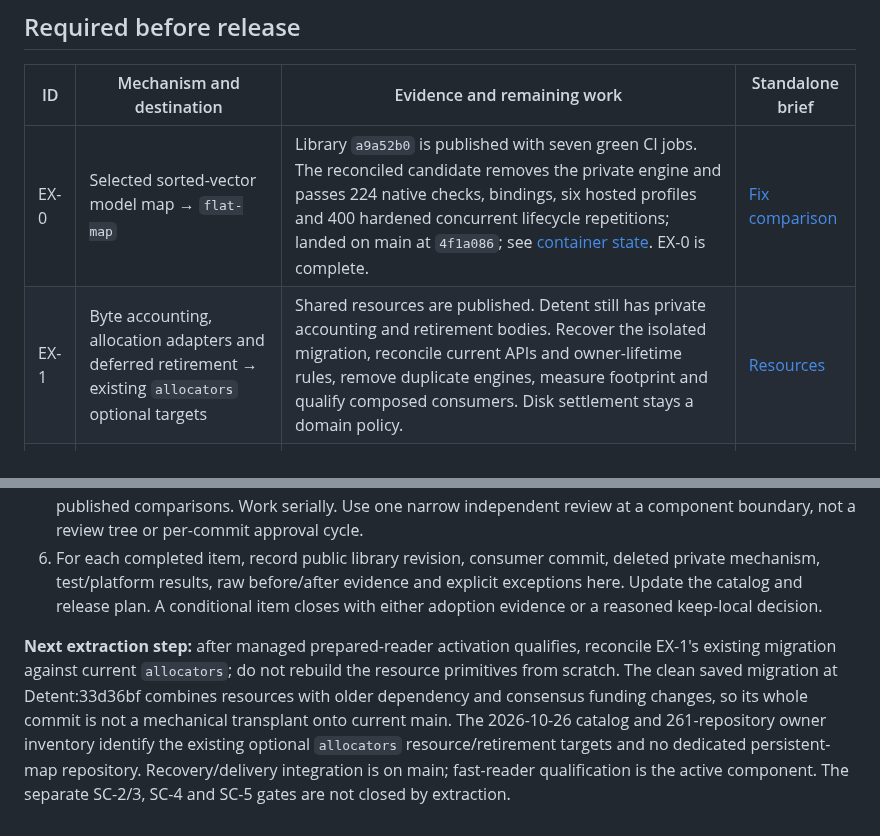
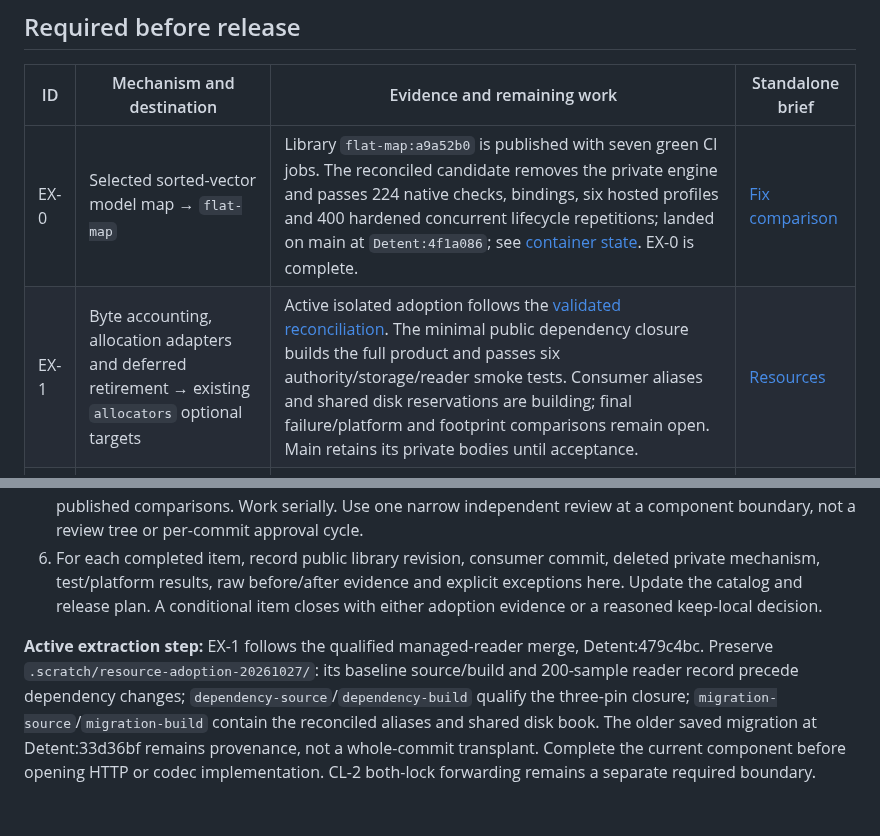
Before and after one commit to Kronuz/Detent, a Markdown page: docs/EXTRACTION_CHECKLIST.md, 2 parts joined by grey strips. Rendered like a GitHub page.

Commit message:
Track active resource migration after reader qualification
Point restart instructions at the current baseline, dependency-only and
migration worktrees. Keep consumer adoption, platform/footprint gates and
the separate both-lock protocol explicitly unfinished.

```diff
--- a/docs/EXTRACTION_CHECKLIST.md
+++ b/docs/EXTRACTION_CHECKLIST.md
@@ -6,8 +6,8 @@
 
 | ID | Mechanism and destination | Evidence and remaining work | Standalone brief |
 | --- | --- | --- | --- |
-| EX-0 | Selected sorted-vector model map → `flat-map` | Library `a9a52b0` is published with seven green CI jobs. The reconciled candidate removes the private engine and passes 224 native checks, bindings, six hosted profiles and 400 hardened concurrent lifecycle repetitions; landed on main at `4f1a086`; see [container state](status/container-selection.md). EX-0 is complete. | [Fix comparison](reviews/container-fix-comparison-2026-10-24.md) |
-| EX-1 | Byte accounting, allocation adapters and deferred retirement → existing `allocators` optional targets | Shared resources are published. Detent still has private accounting and retirement bodies. Recover the isolated migration, reconcile current APIs and owner-lifetime rules, remove duplicate engines, measure footprint and qualify composed consumers. Disk settlement stays a domain policy. | [Resources](handoffs/resource-primitives.md) |
+| EX-0 | Selected sorted-vector model map → `flat-map` | Library `flat-map:a9a52b0` is published with seven green CI jobs. The reconciled candidate removes the private engine and passes 224 native checks, bindings, six hosted profiles and 400 hardened concurrent lifecycle repetitions; landed on main at `Detent:4f1a086`; see [container state](status/container-selection.md). EX-0 is complete. | [Fix comparison](reviews/container-fix-comparison-2026-10-24.md) |
+| EX-1 | Byte accounting, allocation adapters and deferred retirement → existing `allocators` optional targets | Active isolated adoption follows the [validated reconciliation](RESOURCE_EXTRACTION_ARCHITECTURE.md#validated-architectural-blueprint-ex-1-reconciliation). The minimal public dependency closure builds the full product and passes six authority/storage/reader smoke tests. Consumer aliases and shared disk reservations are building; final failure/platform and footprint comparisons remain open. Main retains its private bodies until acceptance. | [Resources](handoffs/resource-primitives.md) |
 | EX-2 | Blocking and coroutine HTTP client machinery → existing `http`; common TLS → existing `reactor` | Isolated client/parser migration and held-session tests exist. Main still has private client implementations. Reconcile current shared APIs, preserve authentic transport settlement, qualify all clients and remove migrated parser/cache/deadline bodies. Existing TLS reuse is not a reason to extract another TLS layer. | [HTTP clients](handoffs/http-clients.md) |
 | EX-3 | Bounded incremental MessagePack lexer → existing `msgpack`; encoding → its existing packer | Isolated migration and logical-byte fixtures exist. Main retains its private codec. Recover the candidate, reconcile current library API, complete production-path cost and platform checks, then adopt an immutable revision and delete the private codec engine. Schema validation stays local. | [Bounded codec](handoffs/bounded-codec.md) |
 | EX-4 | Versioned ordered map → proposed `persistent-map`, subject to a fresh catalog check | The private standard-library-only AVL remains in authority. Qualify allocation, comparator and reclamation contracts before extracting. No library extraction/adoption is claimed. | [Persistent map](handoffs/persistent-map.md) |
@@ -32,4 +32,4 @@ The metrics/completion/journal/consensus split and shared peer transport/TLS wor
 5. Run `quiet check` before builds/tests; use `quiet light` with at most four jobs, `quiet exclusive` for published comparisons. Work serially. Use one narrow independent review at a component boundary, not a review tree or per-commit approval cycle.
 6. For each completed item, record public library revision, consumer commit, deleted private mechanism, test/platform results, raw before/after evidence and explicit exceptions here. Update the catalog and release plan. A conditional item closes with either adoption evidence or a reasoned keep-local decision.
 
-**Next extraction step:** after managed prepared-reader activation qualifies, reconcile EX-1's existing migration against current `allocators`; do not rebuild the resource primitives from scratch. The clean saved migration at Detent:33d36bf combines resources with older dependency and consensus funding changes, so its whole commit is not a mechanical transplant onto current main. The 2026-10-26 catalog and 261-repository owner inventory identify the existing optional `allocators` resource/retirement targets and no dedicated persistent-map repository. Recovery/delivery integration is on main; fast-reader qualification is the active component. The separate SC-2/3, SC-4 and SC-5 gates are not closed by extraction.
+**Active extraction step:** EX-1 follows the qualified managed-reader merge, Detent:479c4bc. Preserve `.scratch/resource-adoption-20261027/`: its baseline source/build and 200-sample reader record precede dependency changes; `dependency-source`/`dependency-build` qualify the three-pin closure; `migration-source`/`migration-build` contain the reconciled aliases and shared disk book. The older saved migration at Detent:33d36bf remains provenance, not a whole-commit transplant. Complete the current component before opening HTTP or codec implementation. CL-2 both-lock forwarding remains a separate required boundary.
```
Also changed, not shown: other parts of docs/EXTRACTION_CHECKLIST.md (+1 -1 lines).
